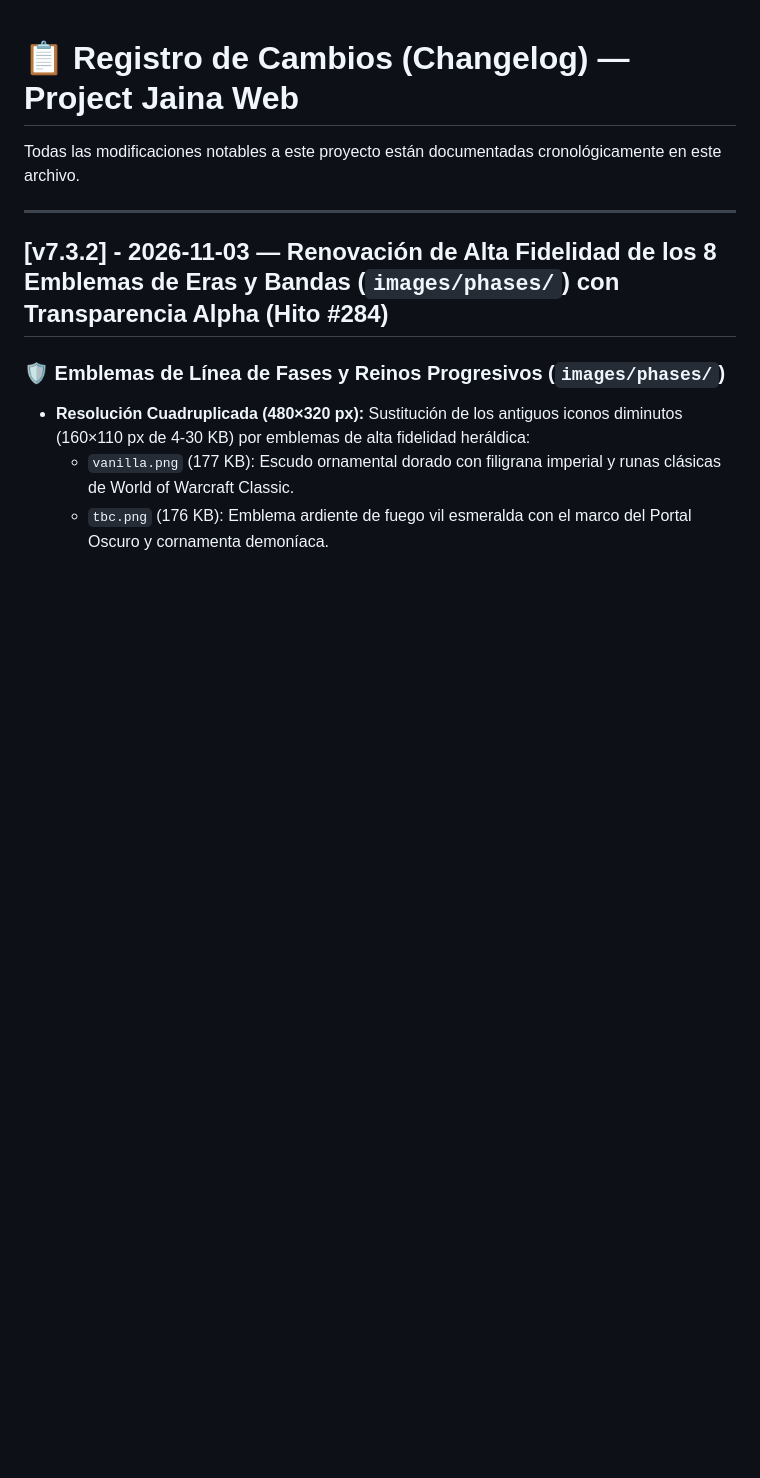
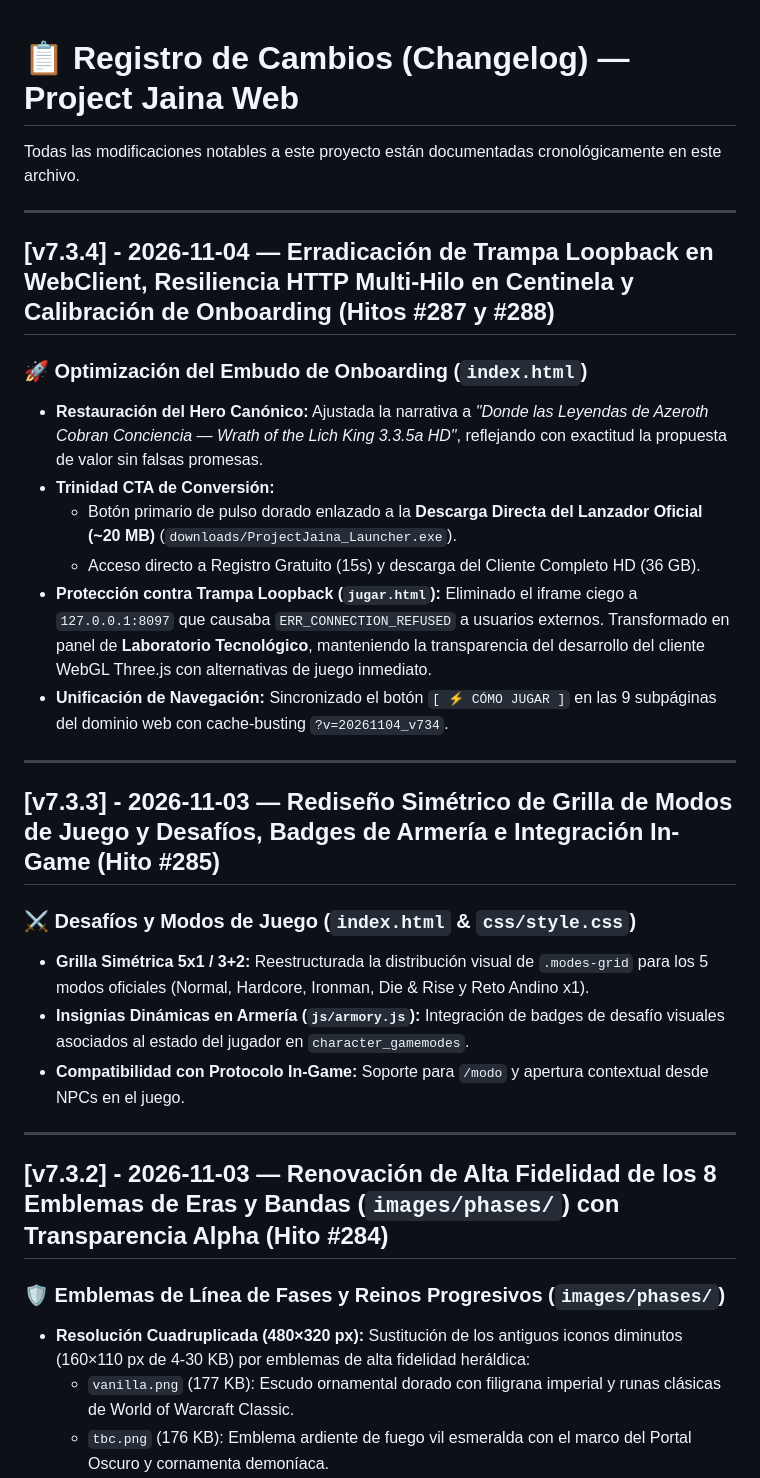
Before and after one commit to DarckRovert/ProjectJaina_Web, a Markdown page: CHANGELOG.md, the part around the change. Rendered like a GitHub page; blank space fills up the shorter version.

Commit message:
docs: registrar hitos #285, #287 y #288 en changelog y actualizar badges a v7.3.4

```diff
--- a/CHANGELOG.md
+++ b/CHANGELOG.md
@@ -1,6 +1,27 @@
 # 📋 Registro de Cambios (Changelog) — Project Jaina Web
 
 Todas las modificaciones notables a este proyecto están documentadas cronológicamente en este archivo.
+
+---
+
+## [v7.3.4] - 2026-11-04 — Erradicación de Trampa Loopback en WebClient, Resiliencia HTTP Multi-Hilo en Centinela y Calibración de Onboarding (Hitos #287 y #288)
+
+### 🚀 Optimización del Embudo de Onboarding (`index.html`)
+- **Restauración del Hero Canónico:** Ajustada la narrativa a *"Donde las Leyendas de Azeroth Cobran Conciencia — Wrath of the Lich King 3.3.5a HD"*, reflejando con exactitud la propuesta de valor sin falsas promesas.
+- **Trinidad CTA de Conversión:**
+  - Botón primario de pulso dorado enlazado a la **Descarga Directa del Lanzador Oficial (~20 MB)** (`downloads/ProjectJaina_Launcher.exe`).
+  - Acceso directo a Registro Gratuito (15s) y descarga del Cliente Completo HD (36 GB).
+- **Protección contra Trampa Loopback (`jugar.html`):** Eliminado el iframe ciego a `127.0.0.1:8097` que causaba `ERR_CONNECTION_REFUSED` a usuarios externos. Transformado en panel de **Laboratorio Tecnológico**, manteniendo la transparencia del desarrollo del cliente WebGL Three.js con alternativas de juego inmediato.
+- **Unificación de Navegación:** Sincronizado el botón `[ ⚡ CÓMO JUGAR ]` en las 9 subpáginas del dominio web con cache-busting `?v=20261104_v734`.
+
+---
+
+## [v7.3.3] - 2026-11-03 — Rediseño Simétrico de Grilla de Modos de Juego y Desafíos, Badges de Armería e Integración In-Game (Hito #285)
+
+### ⚔️ Desafíos y Modos de Juego (`index.html` & `css/style.css`)
+- **Grilla Simétrica 5x1 / 3+2:** Reestructurada la distribución visual de `.modes-grid` para los 5 modos oficiales (Normal, Hardcore, Ironman, Die & Rise y Reto Andino x1).
+- **Insignias Dinámicas en Armería (`js/armory.js`):** Integración de badges de desafío visuales asociados al estado del jugador en `character_gamemodes`.
+- **Compatibilidad con Protocolo In-Game:** Soporte para `/modo` y apertura contextual desde NPCs en el juego.
 
 ---
 
```
Also changed, not shown: README.md (+2 -2 lines).
